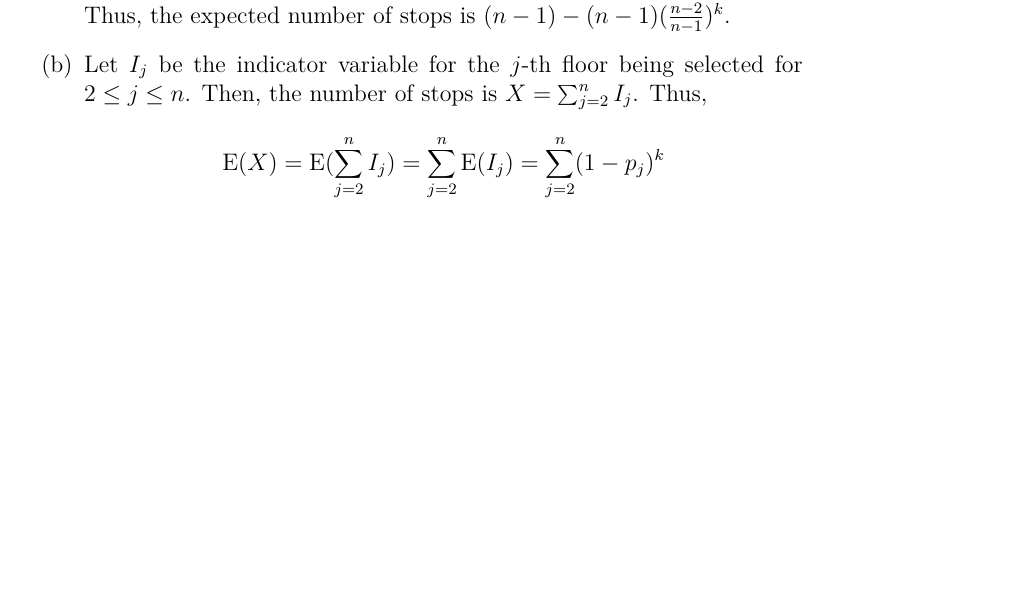
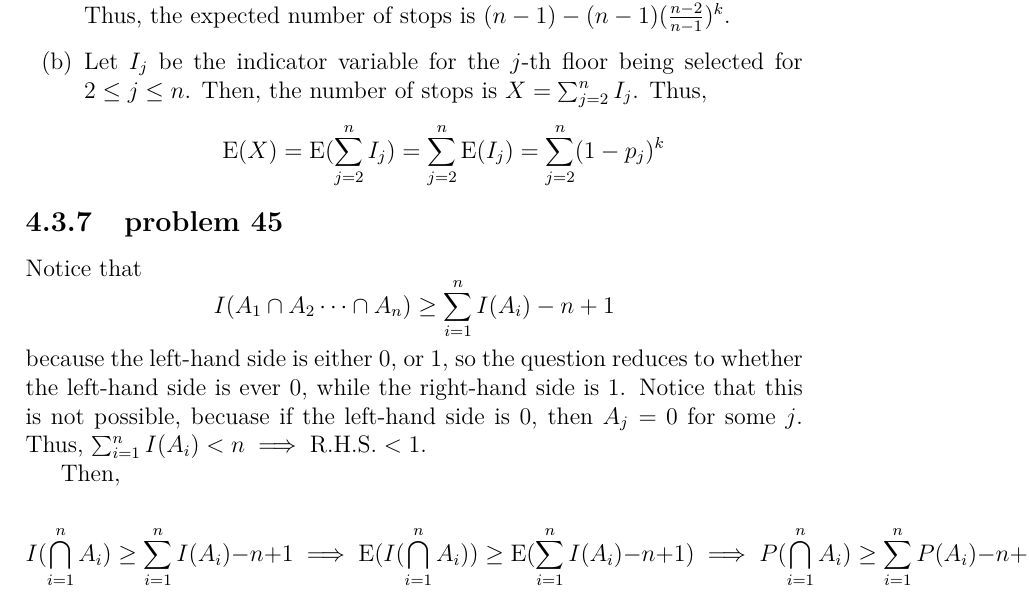
Before and after one commit to fifthist/Introduction-To-Probability-Blitzstein-Solutions, a LaTeX book (src/index.tex, which reads src/chapters/4/sections/indicator_r.v.s/index.tex, src/chapters/4/sections/indicator_r.v.s/problems/45.tex): part of page 80 of 80, cut so that both start at the same text, the shorter picture padded with empty space. Compiled offline with pdfLaTeX.

Commit message:
Chapter 4 section 3 problem 45

```diff
--- a/src/chapters/4/sections/indicator_r.v.s/index.tex
+++ b/src/chapters/4/sections/indicator_r.v.s/index.tex
@@ -17,3 +17,6 @@
 
 \subsection{problem 43}
 \input{problems/43}
+
+\subsection{problem 45}
+\input{problems/45}
--- /dev/null
+++ b/src/chapters/4/sections/indicator_r.v.s/problems/45.tex
@@ -0,0 +1,13 @@
+Notice that $$I(A_{1} \cap A_{2} \cdots \cap A_{n}) \geq \sum_{i=1}^{n}I(A_{i})
+- n + 1$$ because the left-hand side is either $0$, or $1$, so the question
+reduces to whether the left-hand side is ever $0$, while the right-hand side is
+$1$. Notice that this is not possible, becuase if the left-hand side is $0$,
+then $A_{j} = 0$ for some $j$. Thus, $\sum_{i=1}^{n}I(A_{i}) < n \implies \text
+{R.H.S.} < 1$.
+
+Then,
+
+$$I(\bigcap_{i=1}^{n}A_{i}) \geq \sum_{i=1}^{n}I(A_{i})
+- n + 1 \implies \text{E}(I(\bigcap_{i=1}^{n}A_{i})) \geq \text{E}
+(\sum_{i=1}^{n}I(A_{i}) - n + 1) \implies P(\bigcap_{i=1}^{n}A_{i})
+\geq \sum_{i=1}^{n}P(A_{i}) - n + 1$$
```
